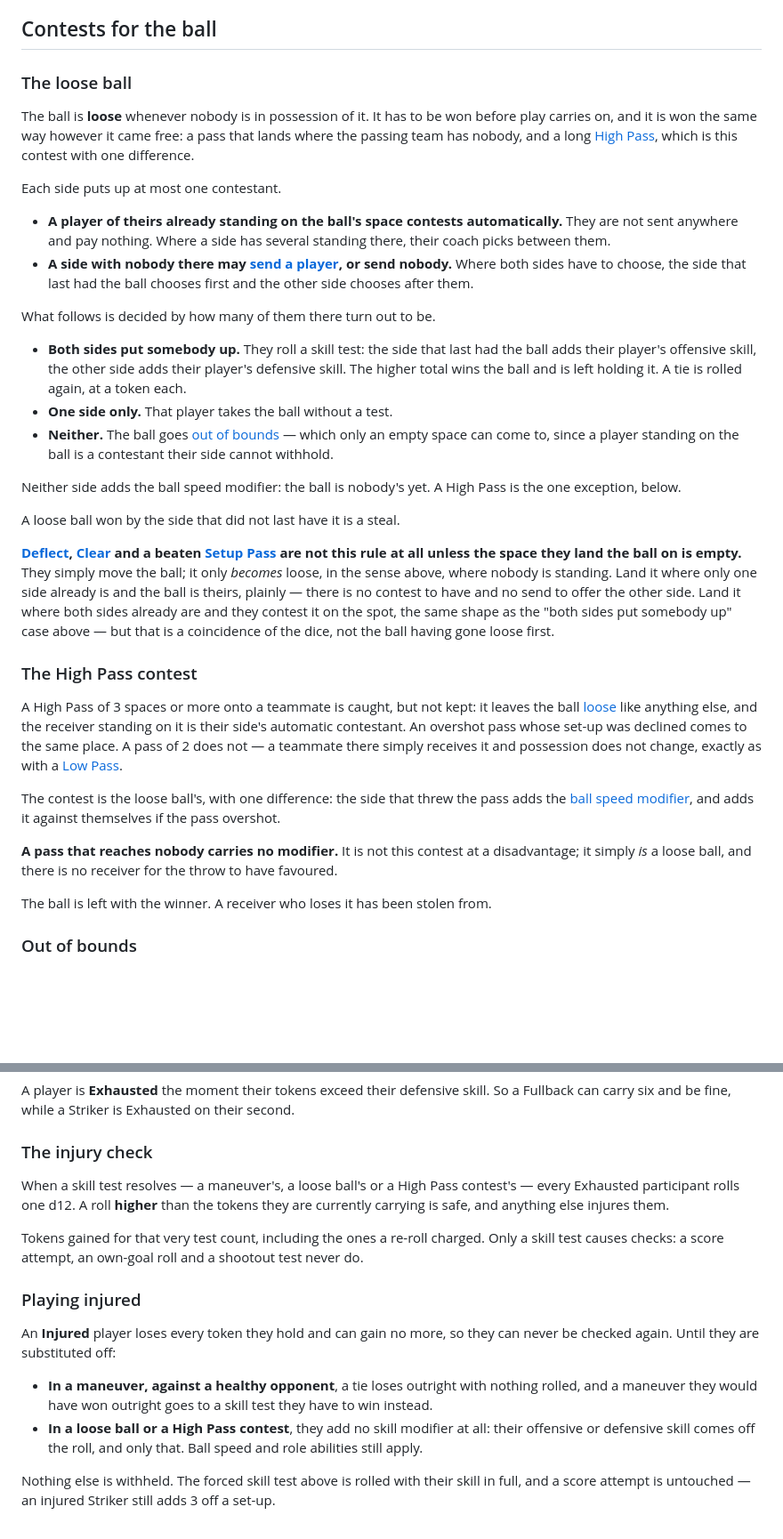
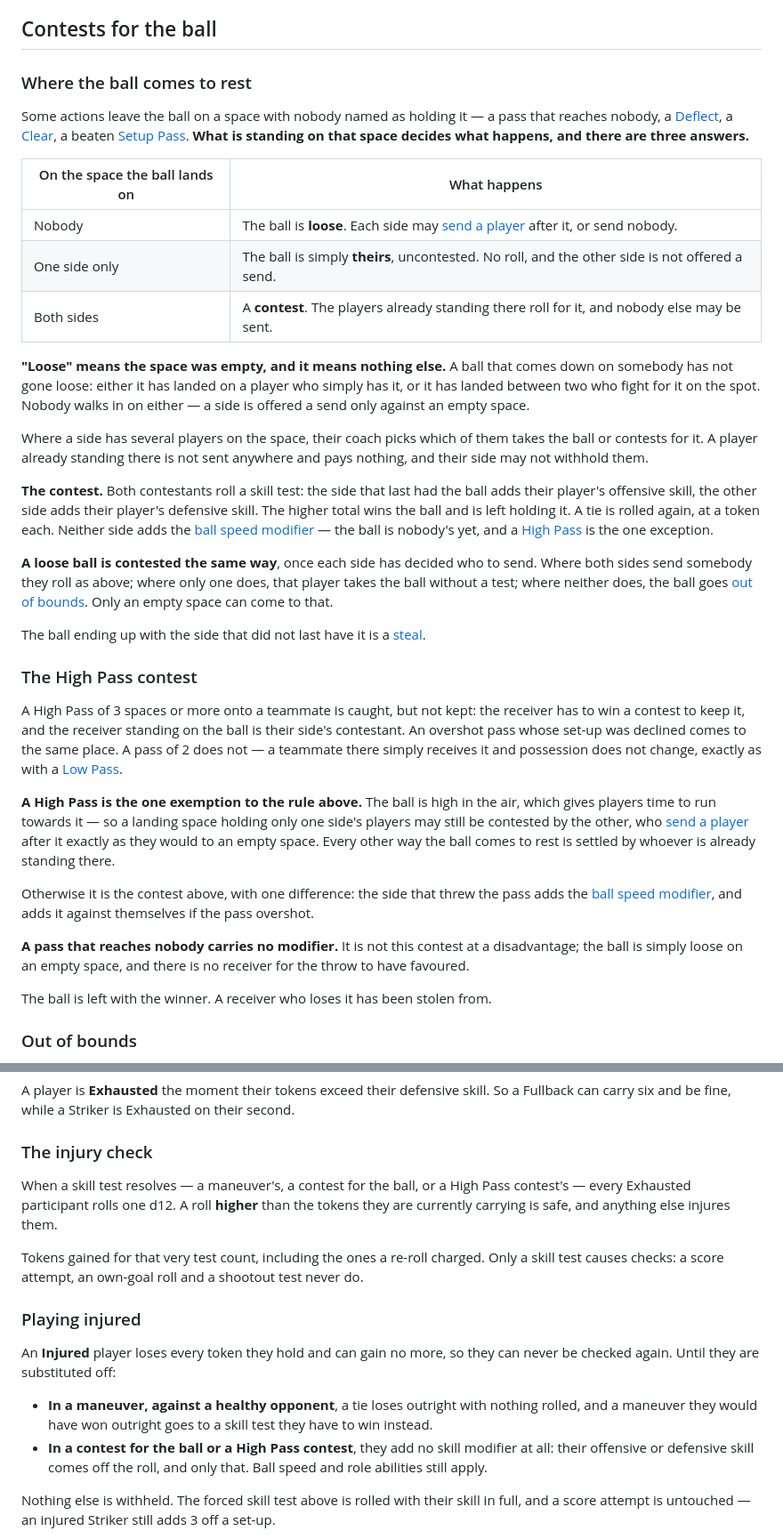
Before and after one commit to HolyTispoon/fool-bot, a Markdown page: docs/living-rules.md, 2 parts joined by grey strips. Shown at 89% size. Rendered like a GitHub page; blank space fills up the shorter version.

```diff
--- a/docs/living-rules.md
+++ b/docs/living-rules.md
@@ -446,34 +446,35 @@ Nothing brings a sent player home again. They stay where the contest left them u
 
 ## Contests for the ball
 
-### The loose ball
+### Where the ball comes to rest
 
-The ball is **loose** whenever nobody is in possession of it. It has to be won before play carries on, and it is won the same way however it came free: a pass that lands where the passing team has nobody, and a long [High Pass](#the-high-pass-contest), which is this contest with one difference.
+Some actions leave the ball on a space with nobody named as holding it — a pass that reaches nobody, a [Deflect](#deflect), a [Clear](#clear), a beaten [Setup Pass](#setup-pass). **What is standing on that space decides what happens, and there are three answers.**
 
-Each side puts up at most one contestant.
+| On the space the ball lands on | What happens |
+| --- | --- |
+| Nobody | The ball is **loose**. Each side may [send a player](#sending-a-player) after it, or send nobody. |
+| One side only | The ball is simply **theirs**, uncontested. No roll, and the other side is not offered a send. |
+| Both sides | A **contest**. The players already standing there roll for it, and nobody else may be sent. |
 
-- **A player of theirs already standing on the ball's space contests automatically.** They are not sent anywhere and pay nothing. Where a side has several standing there, their coach picks between them.
-- **A side with nobody there may [send a player](#sending-a-player), or send nobody.** Where both sides have to choose, the side that last had the ball chooses first and the other side chooses after them.
+**"Loose" means the space was empty, and it means nothing else.** A ball that comes down on somebody has not gone loose: either it has landed on a player who simply has it, or it has landed between two who fight for it on the spot. Nobody walks in on either — a side is offered a send only against an empty space.
 
-What follows is decided by how many of them there turn out to be.
+Where a side has several players on the space, their coach picks which of them takes the ball or contests for it. A player already standing there is not sent anywhere and pays nothing, and their side may not withhold them.
 
-- **Both sides put somebody up.** They roll a skill test: the side that last had the ball adds their player's offensive skill, the other side adds their player's defensive skill. The higher total wins the ball and is left holding it. A tie is rolled again, at a token each.
-- **One side only.** That player takes the ball without a test.
-- **Neither.** The ball goes [out of bounds](#out-of-bounds) — which only an empty space can come to, since a player standing on the ball is a contestant their side cannot withhold.
+**The contest.** Both contestants roll a skill test: the side that last had the ball adds their player's offensive skill, the other side adds their player's defensive skill. The higher total wins the ball and is left holding it. A tie is rolled again, at a token each. Neither side adds the [ball speed modifier](#ball-speed) — the ball is nobody's yet, and a [High Pass](#the-high-pass-contest) is the one exception.
 
-Neither side adds the ball speed modifier: the ball is nobody's yet. A High Pass is the one exception, below.
+**A loose ball is contested the same way**, once each side has decided who to send. Where both sides send somebody they roll as above; where only one does, that player takes the ball without a test; where neither does, the ball goes [out of bounds](#out-of-bounds). Only an empty space can come to that.
 
-A loose ball won by the side that did not last have it is a steal.
-
-**[Deflect](#deflect), [Clear](#clear) and a beaten [Setup Pass](#setup-pass) are not this rule at all unless the space they land the ball on is empty.** They simply move the ball; it only *becomes* loose, in the sense above, where nobody is standing. Land it where only one side already is and the ball is theirs, plainly — there is no contest to have and no send to offer the other side. Land it where both sides already are and they contest it on the spot, the same shape as the "both sides put somebody up" case above — but that is a coincidence of the dice, not the ball having gone loose first.
+The ball ending up with the side that did not last have it is a [steal](#turnovers).
 
 ### The High Pass contest
 
-A High Pass of 3 spaces or more onto a teammate is caught, but not kept: it leaves the ball [loose](#the-loose-ball) like anything else, and the receiver standing on it is their side's automatic contestant. An overshot pass whose set-up was declined comes to the same place. A pass of 2 does not — a teammate there simply receives it and possession does not change, exactly as with a [Low Pass](#low-pass).
+A High Pass of 3 spaces or more onto a teammate is caught, but not kept: the receiver has to win a contest to keep it, and the receiver standing on the ball is their side's contestant. An overshot pass whose set-up was declined comes to the same place. A pass of 2 does not — a teammate there simply receives it and possession does not change, exactly as with a [Low Pass](#low-pass).
 
-The contest is the loose ball's, with one difference: the side that threw the pass adds the [ball speed modifier](#ball-speed), and adds it against themselves if the pass overshot.
+**A High Pass is the one exemption to the rule above.** The ball is high in the air, which gives players time to run towards it — so a landing space holding only one side's players may still be contested by the other, who [send a player](#sending-a-player) after it exactly as they would to an empty space. Every other way the ball comes to rest is settled by whoever is already standing there.
 
-**A pass that reaches nobody carries no modifier.** It is not this contest at a disadvantage; it simply *is* a loose ball, and there is no receiver for the throw to have favoured.
+Otherwise it is the contest above, with one difference: the side that threw the pass adds the [ball speed modifier](#ball-speed), and adds it against themselves if the pass overshot.
+
+**A pass that reaches nobody carries no modifier.** It is not this contest at a disadvantage; the ball is simply loose on an empty space, and there is no receiver for the throw to have favoured.
 
 The ball is left with the winner. A receiver who loses it has been stolen from.
 
@@ -634,7 +635,7 @@ A player is **Exhausted** the moment their tokens exceed their defensive skill.
 
 ### The injury check
 
-When a skill test resolves — a maneuver's, a loose ball's or a High Pass contest's — every Exhausted participant rolls one d12. A roll **higher** than the tokens they are currently carrying is safe, and anything else injures them.
+When a skill test resolves — a maneuver's, a contest for the ball, or a High Pass contest's — every Exhausted participant rolls one d12. A roll **higher** than the tokens they are currently carrying is safe, and anything else injures them.
 
 Tokens gained for that very test count, including the ones a re-roll charged. Only a skill test causes checks: a score attempt, an own-goal roll and a shootout test never do.
 
@@ -643,7 +644,7 @@ Tokens gained for that very test count, including the ones a re-roll charged. On
 An **Injured** player loses every token they hold and can gain no more, so they can never be checked again. Until they are substituted off:
 
 - **In a maneuver, against a healthy opponent**, a tie loses outright with nothing rolled, and a maneuver they would have won outright goes to a skill test they have to win instead.
-- **In a loose ball or a High Pass contest**, they add no skill modifier at all: their offensive or defensive skill comes off the roll, and only that. Ball speed and role abilities still apply.
+- **In a contest for the ball or a High Pass contest**, they add no skill modifier at all: their offensive or defensive skill comes off the roll, and only that. Ball speed and role abilities still apply.
 
 Nothing else is withheld. The forced skill test above is rolled with their skill in full, and a score attempt is untouched — an injured Striker still adds 3 off a set-up.
 
```
Also changed, not shown: other parts of docs/living-rules.md (+11 -11 lines), docs/rules-log.md (+66 -1 lines).
